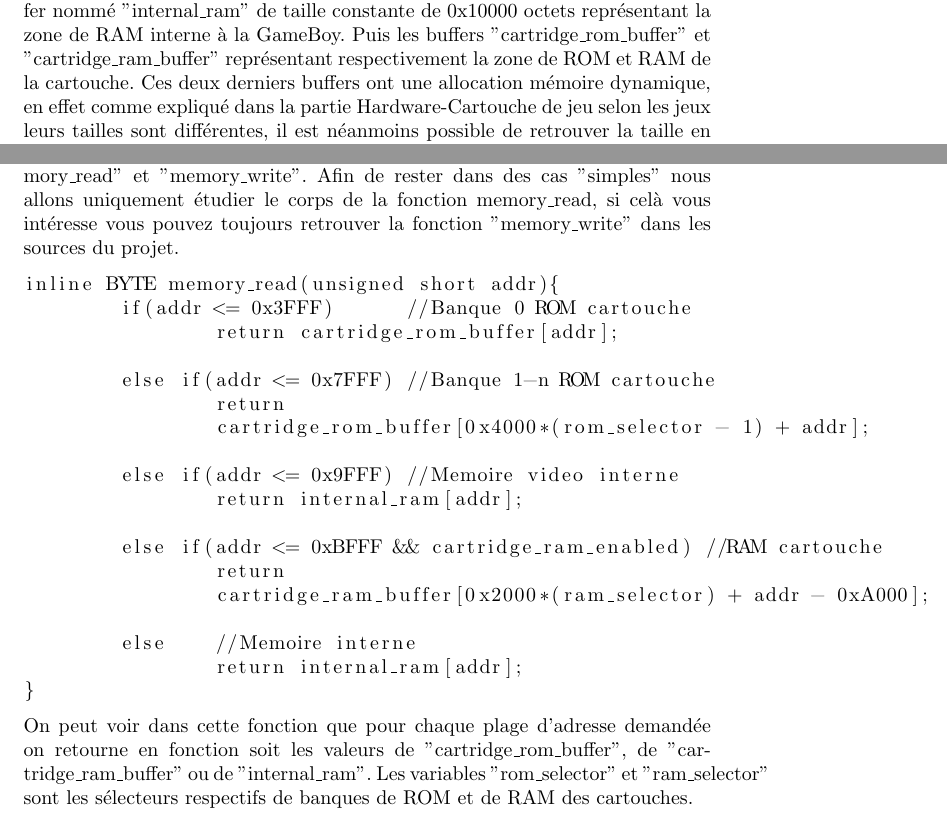
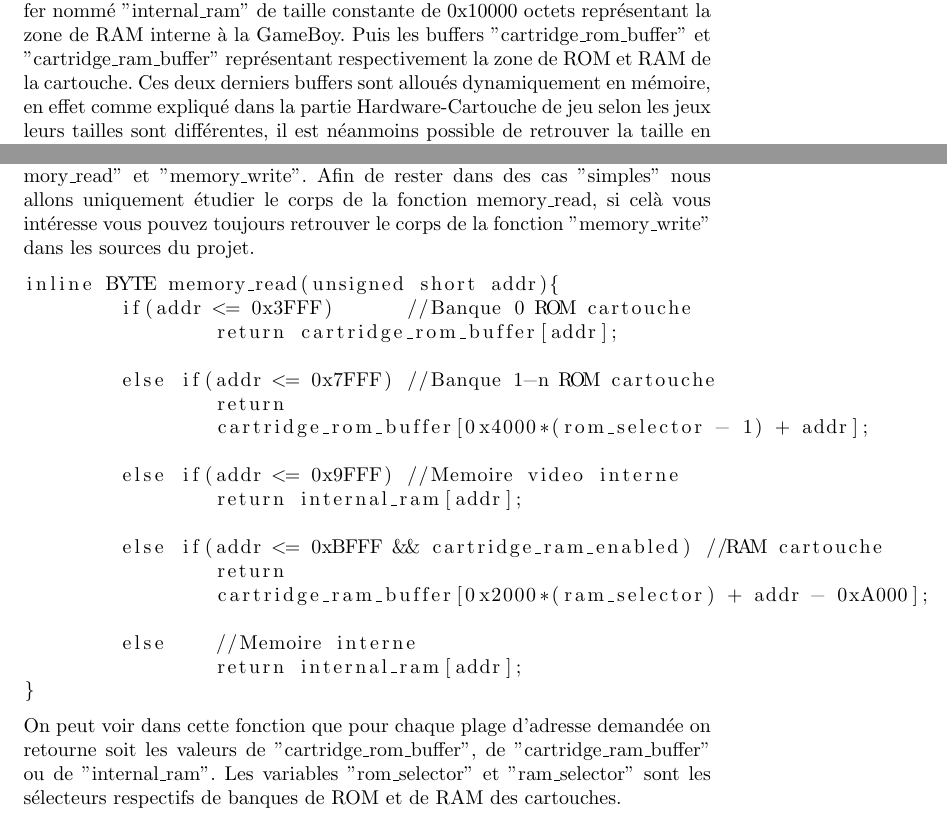
Before and after one commit to joakim-d/GroBoy, a LaTeX document (documents_TER/rapport.tex): two parts of pages 21 and 23 of 28, joined at a grey line, cut so that both start at the same text. Compiled offline with pdfLaTeX.

Commit message:
Modifications de la partie mmu

```diff
--- a/documents_TER/rapport.tex
+++ b/documents_TER/rapport.tex
@@ -624,7 +624,7 @@ Enfin toutes les intructions du processeur ont pus être développées principal
 Nous allons dans cette partie expliquer comment nous avons traité la mémoire.
 \subsection{initialisation}
 Comme expliqué dans la partie Hardware-MMU, le processeur et autres composants ont accés à une plage mémoire de 16 bits. Plage qui peut être sectionnée en plusieurs zones. Ce que l'on peut retenir de cette partie c'est qu'il y'a une zone de RAM interne à la GameBoy, une zone de ROM contenue dans la cartouche et une zone de RAM potentiellement contenue dans la cartouche. Nous avons donc représenté ces différentes zones en créant 3 buffers différents. Un buffer nommé "internal\_ram" de taille constante de 0x10000 octets représentant la zone de RAM interne à la GameBoy. Puis les buffers "cartridge\_rom\_buffer" et "cartridge\_ram\_buffer" représentant respectivement la zone de ROM et RAM de la cartouche.
-Ces deux derniers buffers ont une allocation mémoire dynamique, en effet comme expliqué dans la partie Hardware-Cartouche de jeu selon les jeux leurs tailles sont différentes, il est néanmoins possible de retrouver la taille en mémoire de la ROM et de la RAM de la cartouche grâce aux fichiers de jeux.
+Ces deux derniers buffers sont alloués dynamiquement en mémoire, en effet comme expliqué dans la partie Hardware-Cartouche de jeu selon les jeux leurs tailles sont différentes, il est néanmoins possible de retrouver la taille en mémoire de la ROM et de la RAM de la cartouche grâce aux fichiers de jeux.
 Les fichiers de jeux (que l'on peut retrouver sur internet) représente en fait la partie ROM des cartouches.
 Lorsqu'un fichier est ouvert avec groboy son chemin est envoyé au module mémoire du programme avec la fonction "memory\_init", cette dernière s'occupe d'afficher sur la sortie standard les informations relatives au fichier et d'initialiser les différents buffers. Voici un exemple avec la cartouche de jeu Zelda.
 \begin{lstlisting}
@@ -666,7 +666,7 @@ switch(*(cartridge_rom_buffer + 0x0149)){
 Un switch est placé sur l'octet 0x0149 de cartridge\_rom\_buffer, contenant la taille de la RAM. Si la valeur vaut 0, il n'y'a pas de RAM dans la cartouche, sinon le buffer cartridge\_ram\_buffer est initialisé avec la fonction alloc\_ram\_mem.
 Enfin l'initialisation de la mémoire interne se fait en mettant tout le buffer "internal\_ram" à 0 à part pour certains registres qui ont besoin d'être initialisés avec des valeurs spéciales.
 \subsection{Lecture/Ecriture}
-Les lectures et écritures en mémoire sont gérées par les fonctions "memory\_read" et "memory\_write". Afin de rester dans des cas "simples" nous allons uniquement étudier le corps de la fonction memory\_read, si celà vous intéresse vous pouvez toujours retrouver la fonction "memory\_write" dans les sources du projet.
+Les lectures et écritures en mémoire sont gérées par les fonctions "memory\_read" et "memory\_write". Afin de rester dans des cas "simples" nous allons uniquement étudier le corps de la fonction memory\_read, si celà vous intéresse vous pouvez toujours retrouver le corps de la fonction "memory\_write" dans les sources du projet.
 \begin{lstlisting}
 inline BYTE memory_read(unsigned short addr){
 	if(addr <= 0x3FFF) 	//Banque 0 ROM cartouche
@@ -687,7 +687,7 @@ inline BYTE memory_read(unsigned short addr){
 		return internal_ram[addr];
 }
 \end{lstlisting}
-On peut voir dans cette fonction que pour chaque plage d'adresse demandée on retourne en fonction soit les valeurs de "cartridge\_rom\_buffer", de "cartridge\_ram\_buffer" ou de "internal\_ram".
+On peut voir dans cette fonction que pour chaque plage d'adresse demandée on retourne soit les valeurs de "cartridge\_rom\_buffer", de "cartridge\_ram\_buffer" ou de "internal\_ram".
 Les variables "rom\_selector" et "ram\_selector" sont les sélecteurs respectifs de banques de ROM et de RAM des cartouches.
 
 \section{APU}
```
